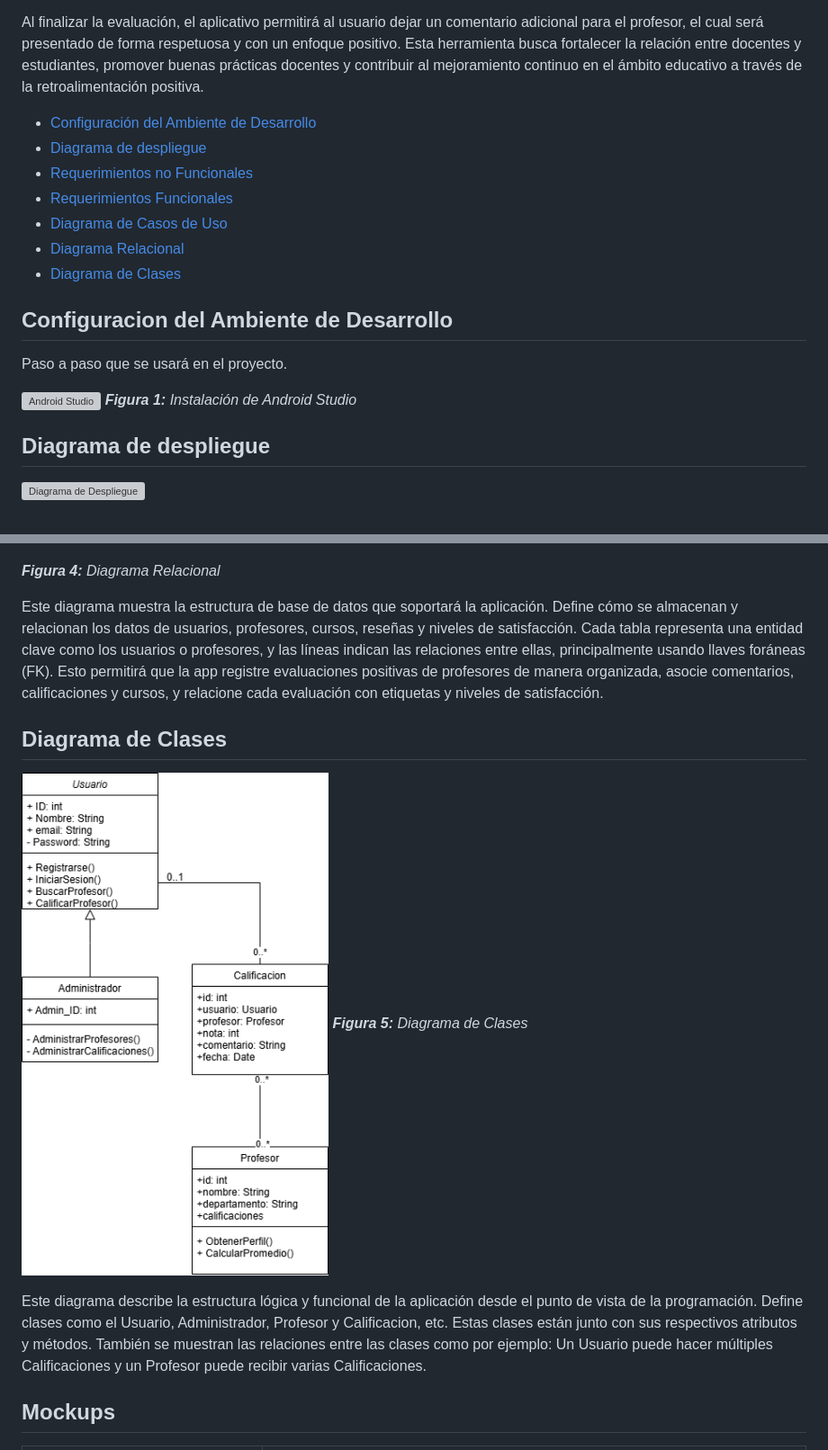
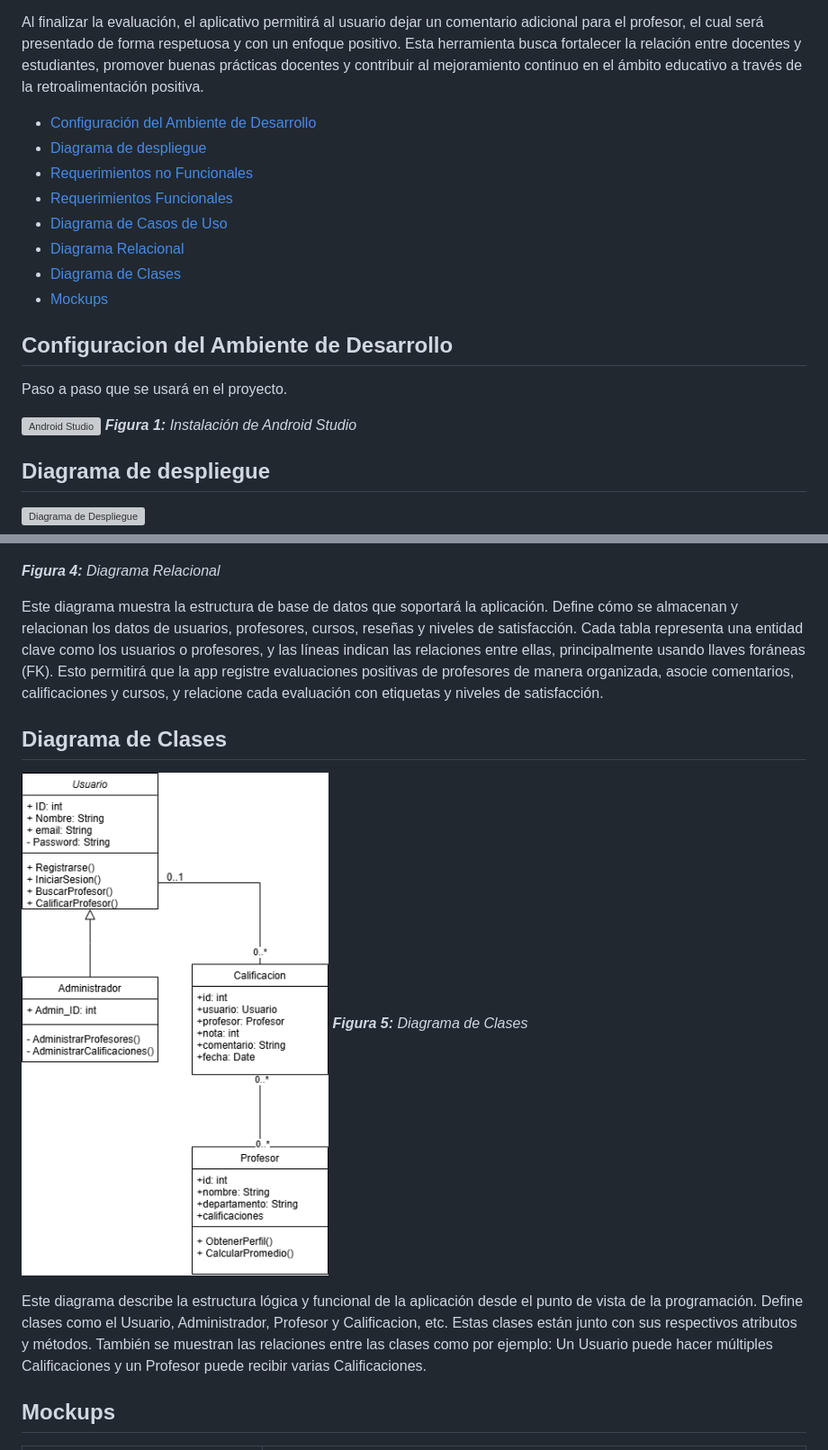
Before and after one commit to Sideron/programovilfront, a Markdown page: README.md, 2 parts joined by grey strips. Shown: that part at 90% size. Drawn GitHub-style; grey boxes are pictures that could not be loaded.

```diff
--- a/README.md
+++ b/README.md
@@ -3,7 +3,6 @@
 El aplicativo móvil "ProfeStats" está diseñado como un sistema interactivo de preguntas y respuestas orientado a calificar a los profesores de manera positiva. Los estudiantes podrán responder a una serie de preguntas rápidas y sencillas que evaluarán aspectos como claridad al explicar, puntualidad, actitud en clase y dominio del tema. Las respuestas estarán enfocadas en destacar las fortalezas del docente, fomentando una retroalimentación constructiva y motivadora.
 
 Al finalizar la evaluación, el aplicativo permitirá al usuario dejar un comentario adicional para el profesor, el cual será presentado de forma respetuosa y con un enfoque positivo. Esta herramienta busca fortalecer la relación entre docentes y estudiantes, promover buenas prácticas docentes y contribuir al mejoramiento continuo en el ámbito educativo a través de la retroalimentación positiva.
-
 
 - [Configuración del Ambiente de Desarrollo](#configuracion-del-ambiente-de-desarrollo)
 - [Diagrama de despliegue](#diagrama-de-despliegue)
@@ -12,15 +11,14 @@ Al finalizar la evaluación, el aplicativo permitirá al usuario dejar un coment
 - [Diagrama de Casos de Uso](#diagrama-de-casos-de-uso)
 - [Diagrama Relacional](#diagrama-relacional)
 - [Diagrama de Clases](#diagrama-de-clases)
-
+- [Mockups](#mockups)
 
 ## Configuracion del Ambiente de Desarrollo
 
 Paso a paso que se usará en el proyecto.
 
-
 ![Android Studio](https://storage.googleapis.com/gweb-developer-goog-blog-assets/images/Android-Studio-banner_1.original.png)
-*<b>Figura 1:</b> Instalación de Android Studio*
+_<b>Figura 1:</b> Instalación de Android Studio_
 
 ## Diagrama de despliegue
 
@@ -99,18 +108,17 @@ El diagrama de casos de uso representa las principales funcionalidades de la apl
 
 ![Diagrama Relacional](imgs/Diagrama%20Relacional.jpg)
 
-*<b>Figura 4:</b> Diagrama Relacional*
+_<b>Figura 4:</b> Diagrama Relacional_
 
 Este diagrama muestra la estructura de base de datos que soportará la aplicación. Define cómo se almacenan y relacionan los datos de usuarios, profesores, cursos, reseñas y niveles de satisfacción. Cada tabla representa una entidad clave como los usuarios o profesores, y las líneas indican las relaciones entre ellas, principalmente usando llaves foráneas (FK). Esto permitirá que la app registre evaluaciones positivas de profesores de manera organizada, asocie comentarios, calificaciones y cursos, y relacione cada evaluación con etiquetas y niveles de satisfacción.
 
+## Diagrama de Clases
 
-## Diagrama de Clases
 ![Diagrama Relacional](imgs/DiagramaClasesPM.png)
-*<b>Figura 5:</b> Diagrama de Clases*
+_<b>Figura 5:</b> Diagrama de Clases_
 
-Este diagrama describe la estructura lógica y funcional de la aplicación desde el punto de vista de la programación. Define clases como el Usuario, Administrador, Profesor y Calificacion, etc. Estas clases están junto con sus respectivos atributos  y métodos. También se muestran las relaciones entre las clases como por ejemplo:
+Este diagrama describe la estructura lógica y funcional de la aplicación desde el punto de vista de la programación. Define clases como el Usuario, Administrador, Profesor y Calificacion, etc. Estas clases están junto con sus respectivos atributos y métodos. También se muestran las relaciones entre las clases como por ejemplo:
 Un Usuario puede hacer múltiples Calificaciones y un Profesor puede recibir varias Calificaciones.
-
 
 ## Mockups
 
```
Also changed, not shown: other parts of README.md (+30 -17 lines).
